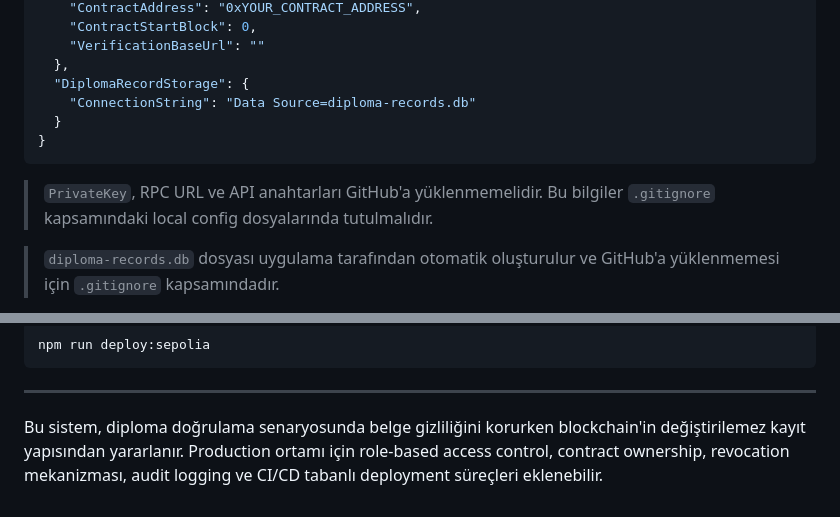
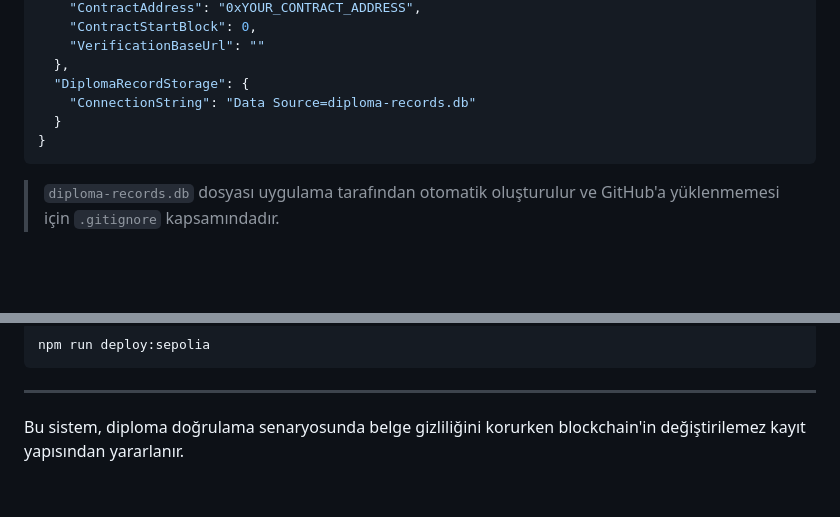
Before and after one commit to enesaksoy250/DiplomaVerificationApp, a Markdown page: README.md, 2 parts joined by grey strips. GitHub-like rendering; blank space fills up the shorter version.

Commit message:
readme güncellendi

````diff
--- a/README.md
+++ b/README.md
@@ -153,8 +153,6 @@ dotnet restore
 }
 ```
 
-> `PrivateKey`, RPC URL ve API anahtarları GitHub'a yüklenmemelidir. Bu bilgiler `.gitignore` kapsamındaki local config dosyalarında tutulmalıdır.
-
 > `diploma-records.db` dosyası uygulama tarafından otomatik oluşturulur ve GitHub'a yüklenmemesi için `.gitignore` kapsamındadır.
 
 Uygulamayı çalıştırın:
@@ -191,4 +189,4 @@ npm run deploy:sepolia
 
 ---
 
-Bu sistem, diploma doğrulama senaryosunda belge gizliliğini korurken blockchain'in değiştirilemez kayıt yapısından yararlanır. Production ortamı için role-based access control, contract ownership, revocation mekanizması, audit logging ve CI/CD tabanlı deployment süreçleri eklenebilir.
+Bu sistem, diploma doğrulama senaryosunda belge gizliliğini korurken blockchain'in değiştirilemez kayıt yapısından yararlanır.
````
